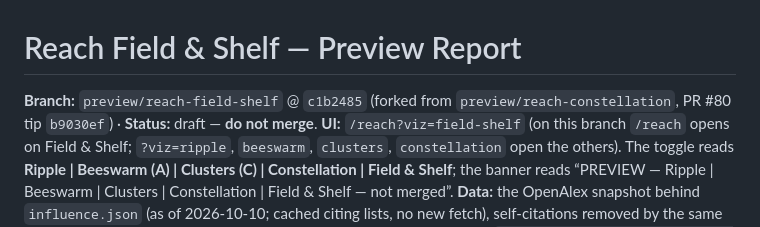
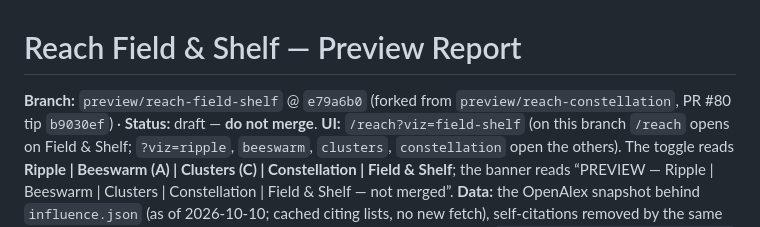
Before and after one commit to kangning-huang/main, a Markdown page: docs/reach/FIELD-SHELF-REPORT.md, the part around the change. Drawn GitHub-style.

Commit message:
docs(reach): Field & Shelf report tip SHA e79a6b0

```diff
--- a/docs/reach/FIELD-SHELF-REPORT.md
+++ b/docs/reach/FIELD-SHELF-REPORT.md
@@ -1,6 +1,6 @@
 # Reach Field & Shelf — Preview Report
 
-**Branch:** `preview/reach-field-shelf` @ `c1b2485` (forked from `preview/reach-constellation`, PR #80 tip `b9030ef`) · **Status:** draft — **do not merge**.
+**Branch:** `preview/reach-field-shelf` @ `e79a6b0` (forked from `preview/reach-constellation`, PR #80 tip `b9030ef`) · **Status:** draft — **do not merge**.
 **UI:** `/reach?viz=field-shelf` (on this branch `/reach` opens on Field & Shelf; `?viz=ripple`, `beeswarm`, `clusters`, `constellation` open the others). The toggle reads **Ripple | Beeswarm (A) | Clusters (C) | Constellation | Field & Shelf**; the banner reads “PREVIEW — Ripple | Beeswarm | Clusters | Constellation | Field & Shelf — not merged”.
 **Data:** the OpenAlex snapshot behind `influence.json` (as of 2026-10-10; cached citing lists, no new fetch), self-citations removed by the same strict per-paper rule. Every count below is recounted from the cache by `scripts/influence/build-field-shelf.mjs`; nothing is estimated or hand-entered.
 **Plan:** [`FIELD-SHELF-PLAN.md`](FIELD-SHELF-PLAN.md) · per-run detail: [`field-shelf-report.md`](field-shelf-report.md) (rewritten by every build).
```
